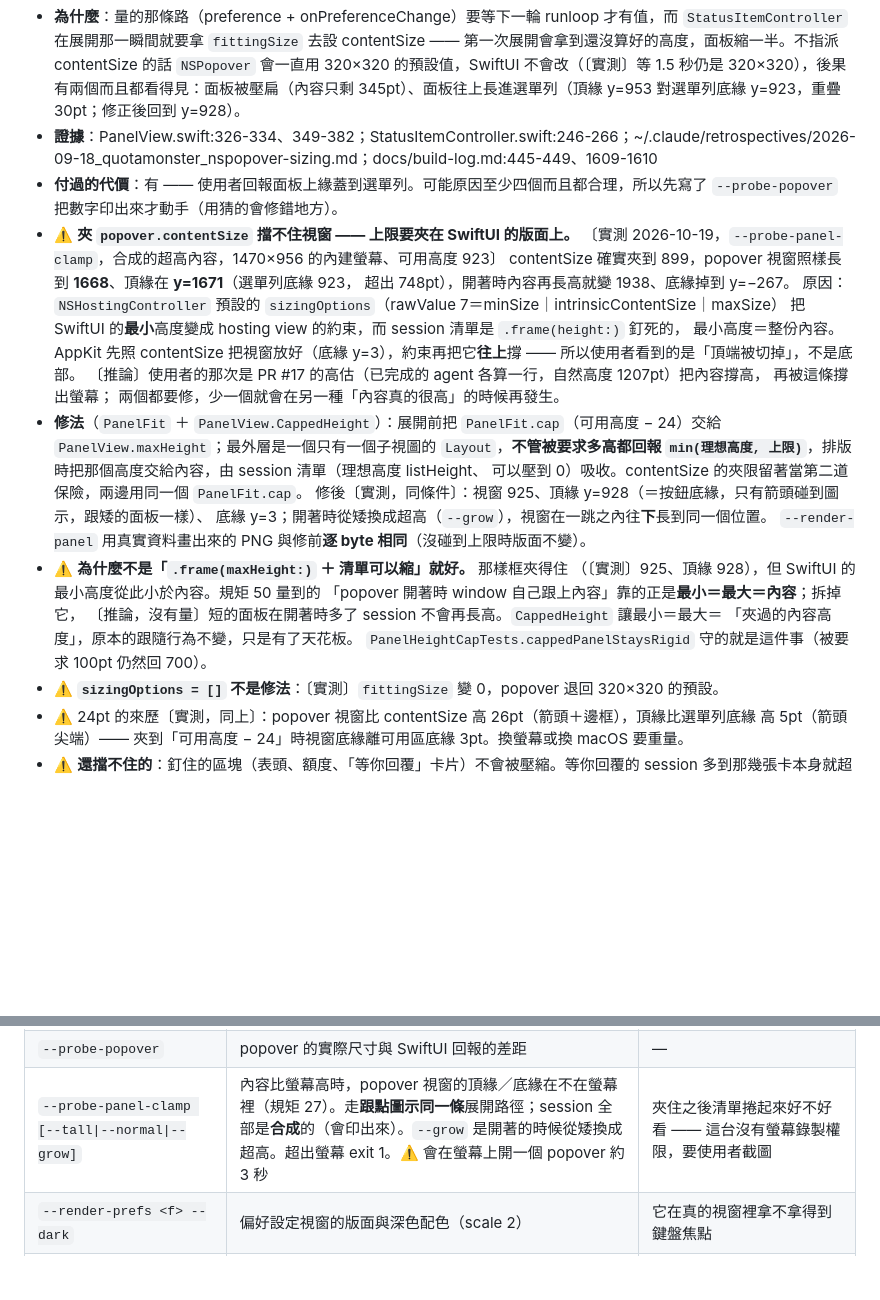
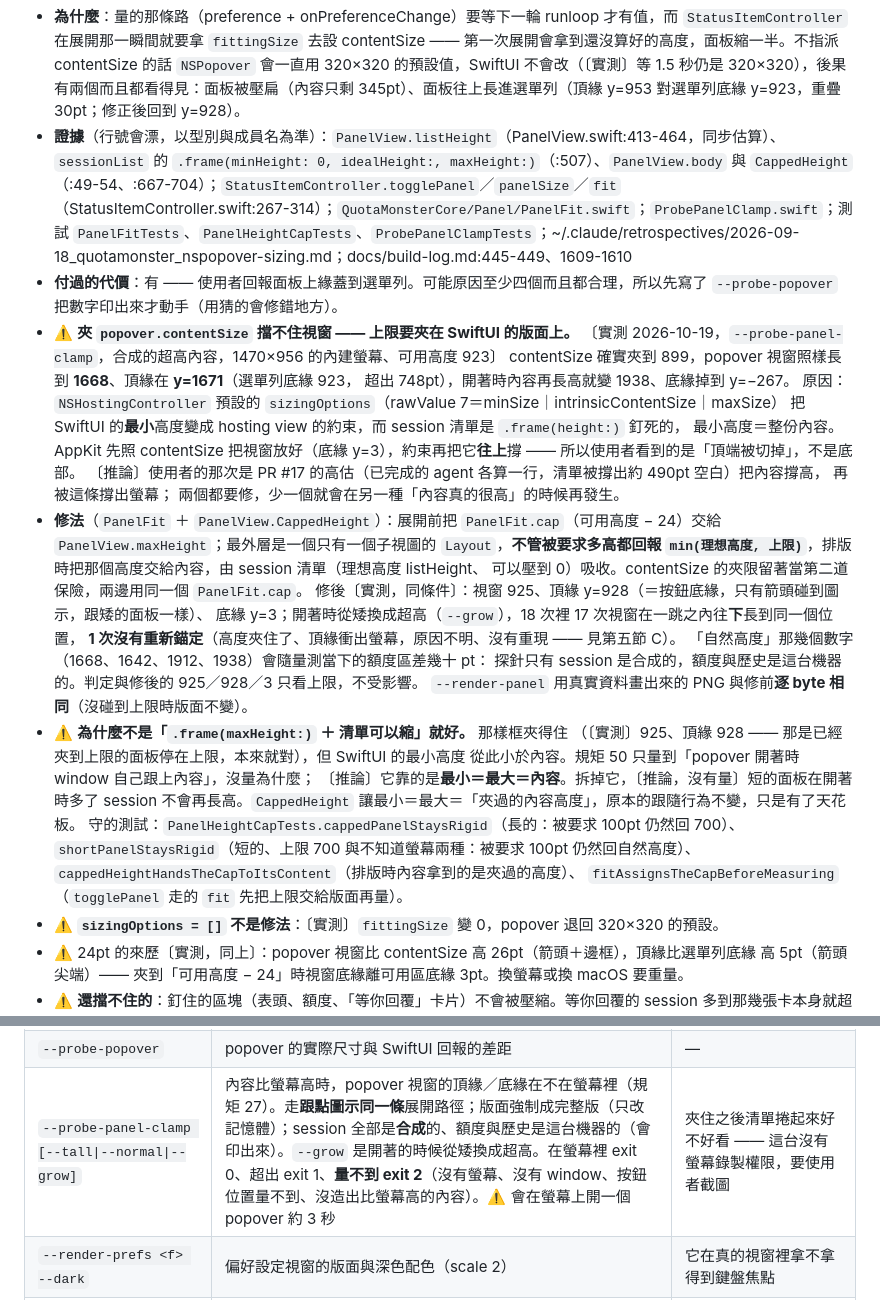
Before and after one commit to cookiesmonster7926/QuotaMonster, a Markdown page: docs/quotamonster.md, 2 parts joined by grey strips. Drawn GitHub-style; blank space fills up the shorter version.

Commit message:
docs: 規矩 27 的證據標記、例外與證據位置對齊實作
- 修後 --grow 寫成 18 次裡 17 次一跳內重新錨定、1 次沒有，指向第五節 C
- 「靠最小＝最大＝內容」標〔推論〕；守門測試列出長、短、排版、接線四則
- 拿掉沒有出處的「自然高度 1207pt」，改用 PR #17 記下的「約 490pt 空白」
- 註明自然高度會隨量測當下的額度區變動（只有 session 是合成的）
- 證據改以型別與成員名為準，補上 PanelFit、CappedHeight、fit、
  ProbePanelClamp 與三個測試檔
- 診斷表：探針強制完整版面，量不到 exit 2

Co-Authored-By: Claude Opus 5.5 <noreply@anthropic.com>

```diff
--- a/docs/quotamonster.md
+++ b/docs/quotamonster.md
@@ -375,7 +375,7 @@ statusline tee 是**唯一**的來源，所以任何「沒有讀數」的畫面
 **27. 面板高度是同步估算出來的，不用 `GeometryReader` 量；展開 popover 之前一定要自己算尺寸並指派給 `popover.contentSize`，並夾在 `screen.visibleFrame.height - 24` 以內 —— 而且這個上限要先交給 `PanelView.maxHeight`（版面），只夾 `contentSize`（屬性）擋不住視窗。**
 
 - **為什麼**：量的那條路（preference + onPreferenceChange）要等下一輪 runloop 才有值，而 `StatusItemController` 在展開那一瞬間就要拿 `fittingSize` 去設 contentSize —— 第一次展開會拿到還沒算好的高度，面板縮一半。不指派 contentSize 的話 `NSPopover` 會一直用 320×320 的預設值，SwiftUI 不會改（〔實測〕等 1.5 秒仍是 320×320），後果有兩個而且都看得見：面板被壓扁（內容只剩 345pt）、面板往上長進選單列（頂緣 y=953 對選單列底緣 y=923，重疊 30pt；修正後回到 y=928）。
-- **證據**：PanelView.swift:326-334、349-382；StatusItemController.swift:246-266；~/.claude/retrospectives/2026-09-18_quotamonster_nspopover-sizing.md；docs/build-log.md:445-449、1609-1610
+- **證據**（行號會漂，以型別與成員名為準）：`PanelView.listHeight`（PanelView.swift:413-464，同步估算）、`sessionList` 的 `.frame(minHeight: 0, idealHeight:, maxHeight:)`（:507）、`PanelView.body` 與 `CappedHeight`（:49-54、:667-704）；`StatusItemController.togglePanel`／`panelSize`／`fit`（StatusItemController.swift:267-314）；`QuotaMonsterCore/Panel/PanelFit.swift`；`ProbePanelClamp.swift`；測試 `PanelFitTests`、`PanelHeightCapTests`、`ProbePanelClampTests`；~/.claude/retrospectives/2026-09-18_quotamonster_nspopover-sizing.md；docs/build-log.md:445-449、1609-1610
 - **付過的代價**：有 —— 使用者回報面板上緣蓋到選單列。可能原因至少四個而且都合理，所以先寫了 `--probe-popover` 把數字印出來才動手（用猜的會修錯地方）。
 - ⚠️ **夾 `popover.contentSize` 擋不住視窗 —— 上限要夾在 SwiftUI 的版面上。**
   〔實測 2026-10-19，`--probe-panel-clamp`，合成的超高內容，1470×956 的內建螢幕、可用高度 923〕
@@ -385,7 +385,7 @@ statusline tee 是**唯一**的來源，所以任何「沒有讀數」的畫面
   把 SwiftUI 的**最小**高度變成 hosting view 的約束，而 session 清單是 `.frame(height:)` 釘死的，
   最小高度＝整份內容。AppKit 先照 contentSize 把視窗放好（底緣 y=3），約束再把它**往上**撐 ——
   所以使用者看到的是「頂端被切掉」，不是底部。
-  〔推論〕使用者的那次是 PR #17 的高估（已完成的 agent 各算一行，自然高度 1207pt）把內容撐高，
+  〔推論〕使用者的那次是 PR #17 的高估（已完成的 agent 各算一行，清單被撐出約 490pt 空白）把內容撐高，
   再被這條撐出螢幕；
   兩個都要修，少一個就會在另一種「內容真的很高」的時候再發生。
 - **修法**（`PanelFit` ＋ `PanelView.CappedHeight`）：展開前把 `PanelFit.cap`（可用高度 − 24）交給
@@ -393,14 +393,20 @@ statusline tee 是**唯一**的來源，所以任何「沒有讀數」的畫面
   `min(理想高度, 上限)`**，排版時把那個高度交給內容，由 session 清單（理想高度 listHeight、
   可以壓到 0）吸收。contentSize 的夾限留著當第二道保險，兩邊用同一個 `PanelFit.cap`。
   修後〔實測，同條件〕：視窗 925、頂緣 y=928（＝按鈕底緣，只有箭頭碰到圖示，跟矮的面板一樣）、
-  底緣 y=3；開著時從矮換成超高（`--grow`），視窗在一跳之內往**下**長到同一個位置。
+  底緣 y=3；開著時從矮換成超高（`--grow`），18 次裡 17 次視窗在一跳之內往**下**長到同一個位置，
+  **1 次沒有重新錨定**（高度夾住了、頂緣衝出螢幕，原因不明、沒有重現 —— 見第五節 C）。
+  「自然高度」那幾個數字（1668、1642、1912、1938）會隨量測當下的額度區差幾十 pt：
+  探針只有 session 是合成的，額度與歷史是這台機器的。判定與修後的 925／928／3 只看上限，不受影響。
   `--render-panel` 用真實資料畫出來的 PNG 與修前**逐 byte 相同**（沒碰到上限時版面不變）。
 - ⚠️ **為什麼不是「`.frame(maxHeight:)` ＋ 清單可以縮」就好。** 那樣框夾得住
-  （〔實測〕925、頂緣 928），但 SwiftUI 的最小高度從此小於內容。規矩 50 量到的
-  「popover 開著時 window 自己跟上內容」靠的正是**最小＝最大＝內容**；拆掉它，
-  〔推論，沒有量〕短的面板在開著時多了 session 不會再長高。`CappedHeight` 讓最小＝最大＝
-  「夾過的內容高度」，原本的跟隨行為不變，只是有了天花板。
-  `PanelHeightCapTests.cappedPanelStaysRigid` 守的就是這件事（被要求 100pt 仍然回 700）。
+  （〔實測〕925、頂緣 928 —— 那是已經夾到上限的面板停在上限，本來就對），但 SwiftUI 的最小高度
+  從此小於內容。規矩 50 只量到「popover 開著時 window 自己跟上內容」，沒量為什麼；
+  〔推論〕它靠的是**最小＝最大＝內容**。拆掉它，〔推論，沒有量〕短的面板在開著時多了 session
+  不會再長高。`CappedHeight` 讓最小＝最大＝「夾過的內容高度」，原本的跟隨行為不變，只是有了天花板。
+  守的測試：`PanelHeightCapTests.cappedPanelStaysRigid`（長的：被要求 100pt 仍然回 700）、
+  `shortPanelStaysRigid`（短的、上限 700 與不知道螢幕兩種：被要求 100pt 仍然回自然高度）、
+  `cappedHeightHandsTheCapToItsContent`（排版時內容拿到的是夾過的高度）、
+  `fitAssignsTheCapBeforeMeasuring`（`togglePanel` 走的 `fit` 先把上限交給版面再量）。
 - ⚠️ **`sizingOptions = []` 不是修法**：〔實測〕`fittingSize` 變 0，popover 退回 320×320 的預設。
 - ⚠️ 24pt 的來歷〔實測，同上〕：popover 視窗比 contentSize 高 26pt（箭頭＋邊框），頂緣比選單列底緣
   高 5pt（箭頭尖端）—— 夾到「可用高度 − 24」時視窗底緣離可用區底緣 3pt。換螢幕或換 macOS 要重量。
@@ -1156,7 +1162,7 @@ TERM 是在 trap 安裝**之前**那個阻塞的 `read` 期間送到的，收工
 | `--trace-alerts <秒>` | 通知引擎對著實時資料每一拍看到什麼、發了什麼、在場狀態 | 浮窗畫得對不對 |
 | `--trace-finishes <秒>` | 完成偵測器每一拍看到什麼（安靜多久、尾端讀到什麼、有沒有產生標記、選單列該是什麼） | 它是**影子引擎**：獨立行程、自己剛開機，所以此刻已經完成的都會被判成「不是我們見證的」 |
 | `--probe-popover` | popover 的實際尺寸與 SwiftUI 回報的差距 | — |
-| `--probe-panel-clamp [--tall\|--normal\|--grow]` | 內容比螢幕高時，popover 視窗的頂緣／底緣在不在螢幕裡（規矩 27）。走**跟點圖示同一條**展開路徑；session 全部是**合成**的（會印出來）。`--grow` 是開著的時候從矮換成超高。超出螢幕 exit 1。⚠️ 會在螢幕上開一個 popover 約 3 秒 | 夾住之後清單捲起來好不好看 —— 這台沒有螢幕錄製權限，要使用者截圖 |
+| `--probe-panel-clamp [--tall\|--normal\|--grow]` | 內容比螢幕高時，popover 視窗的頂緣／底緣在不在螢幕裡（規矩 27）。走**跟點圖示同一條**展開路徑；版面強制成完整版（只改記憶體）；session 全部是**合成**的、額度與歷史是這台機器的（會印出來）。`--grow` 是開著的時候從矮換成超高。在螢幕裡 exit 0、超出 exit 1、**量不到 exit 2**（沒有螢幕、沒有 window、按鈕位置量不到、沒造出比螢幕高的內容）。⚠️ 會在螢幕上開一個 popover 約 3 秒 | 夾住之後清單捲起來好不好看 —— 這台沒有螢幕錄製權限，要使用者截圖 |
 | `--render-prefs <f> --dark` | 偏好設定視窗的版面與深色配色（scale 2） | 它在真的視窗裡拿不拿得到鍵盤焦點 |
 | `--probe-login` | 開機自動啟動的真實狀態（bundle 路徑、原始 rawValue、對應到哪一格、按下去會做什麼）。加 `--register` / `--unregister` 會**真的動手**並印出前後狀態 | 下次登入到底會不會起來 —— 那要真的登出才知道 |
 
```
